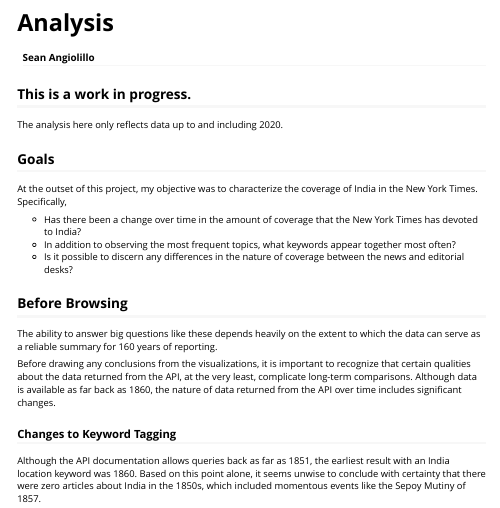
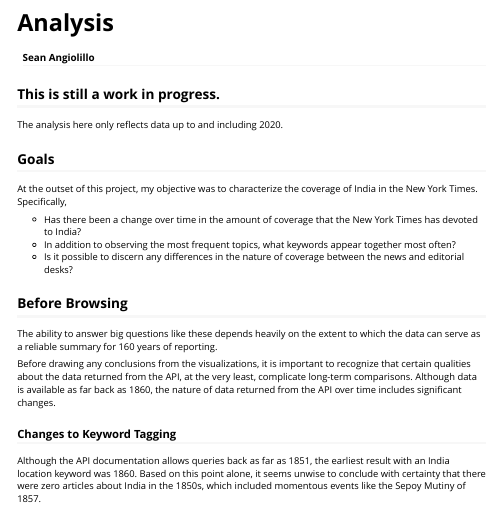
Before and after one commit to seanangio/nytindia, an R Markdown document (vignettes/analysis.Rmd): the page in a window 1100 px wide, from its top. Rendered offline with R 4.5, knitr and Pandoc, with nearby package versions; the code chunks are not run, so their results and figures are left out.

Commit message:
trying pkgdown again

````diff
--- a/vignettes/analysis.Rmd
+++ b/vignettes/analysis.Rmd
@@ -25,7 +25,7 @@ do.call(read_chunk,
                          "analysis_code","analysis_code.R")))
 ```
 
-## This is a work in progress.
+## This is still a work in progress.
 
 ```{r read_data, message=FALSE}
 ```
````
